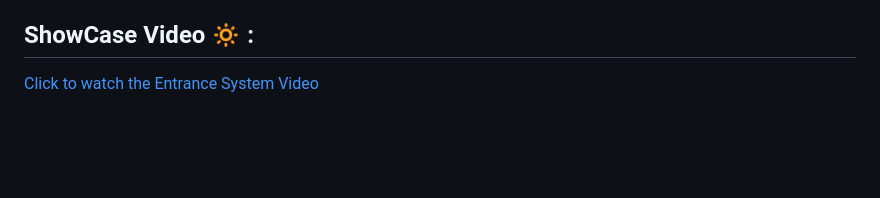
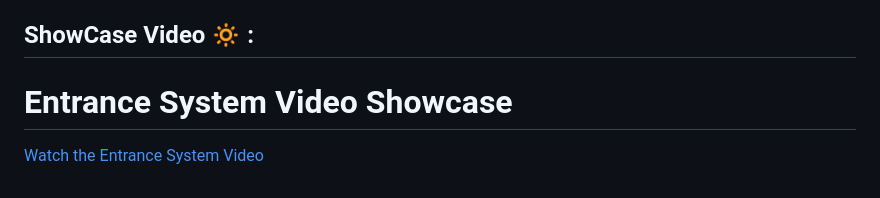
Before and after one commit to LinaAitIder/EntranceApplicationSystem, a Markdown page: README.md, the part around the change. GitHub-like rendering; blank space fills up the shorter version.

```diff
--- a/README.md
+++ b/README.md
@@ -46,5 +46,6 @@ Le site gère également plusieurs contraintes, par exemple : un étudiant ayant
 - MySql
 
 ## ShowCase Video 🔅 :
+# Entrance System Video Showcase
 
-[Click to watch the Entrance System Video](https://github.com/LinaAitIder/EntranceApplicationSystem/raw/master/assets/Authentification.mp4)
+[Watch the Entrance System Video](https://github.com/LinaAitIder/EntranceApplicationSystem/raw/master/assets/Authentification.mp4)
```
